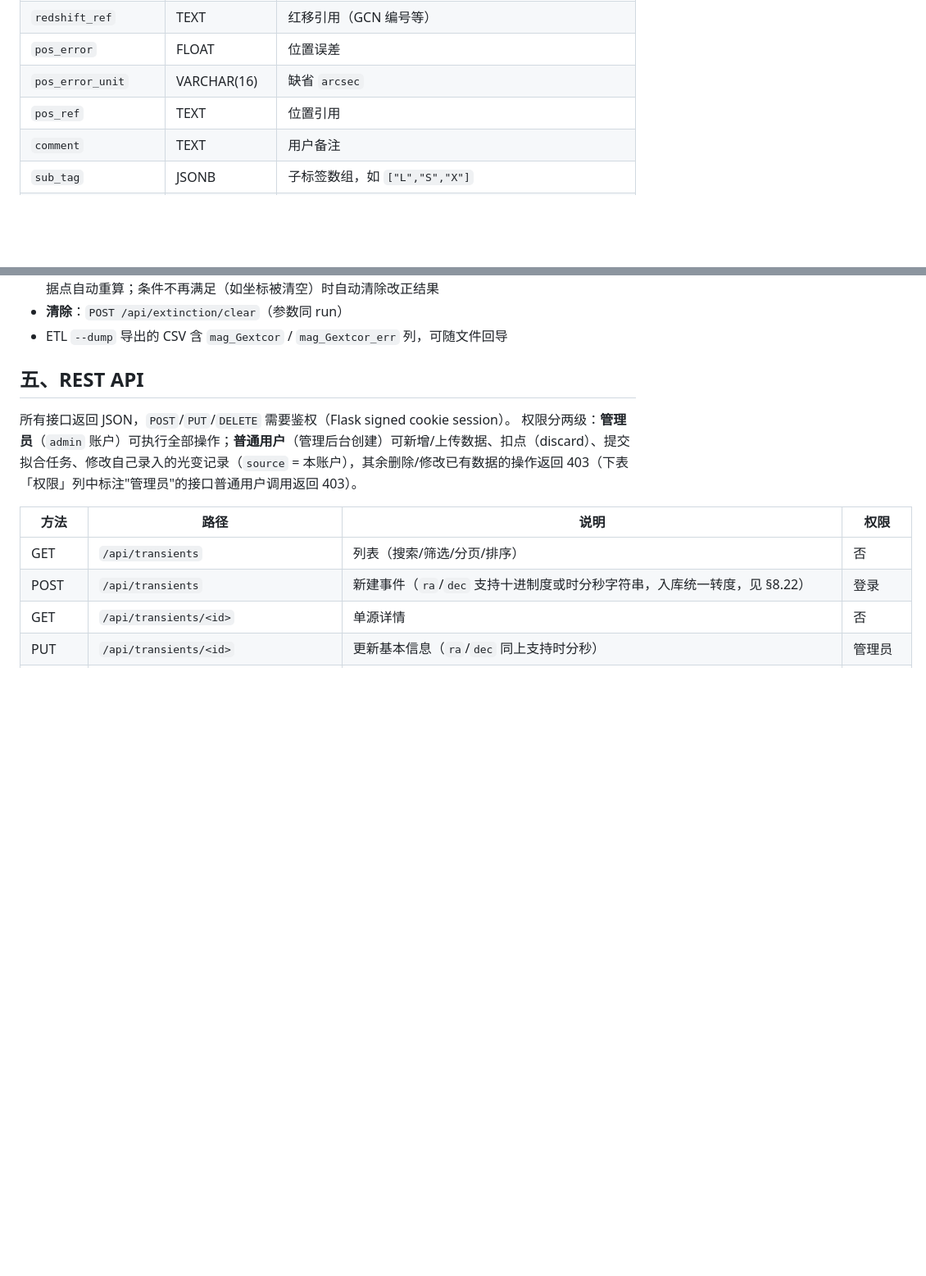
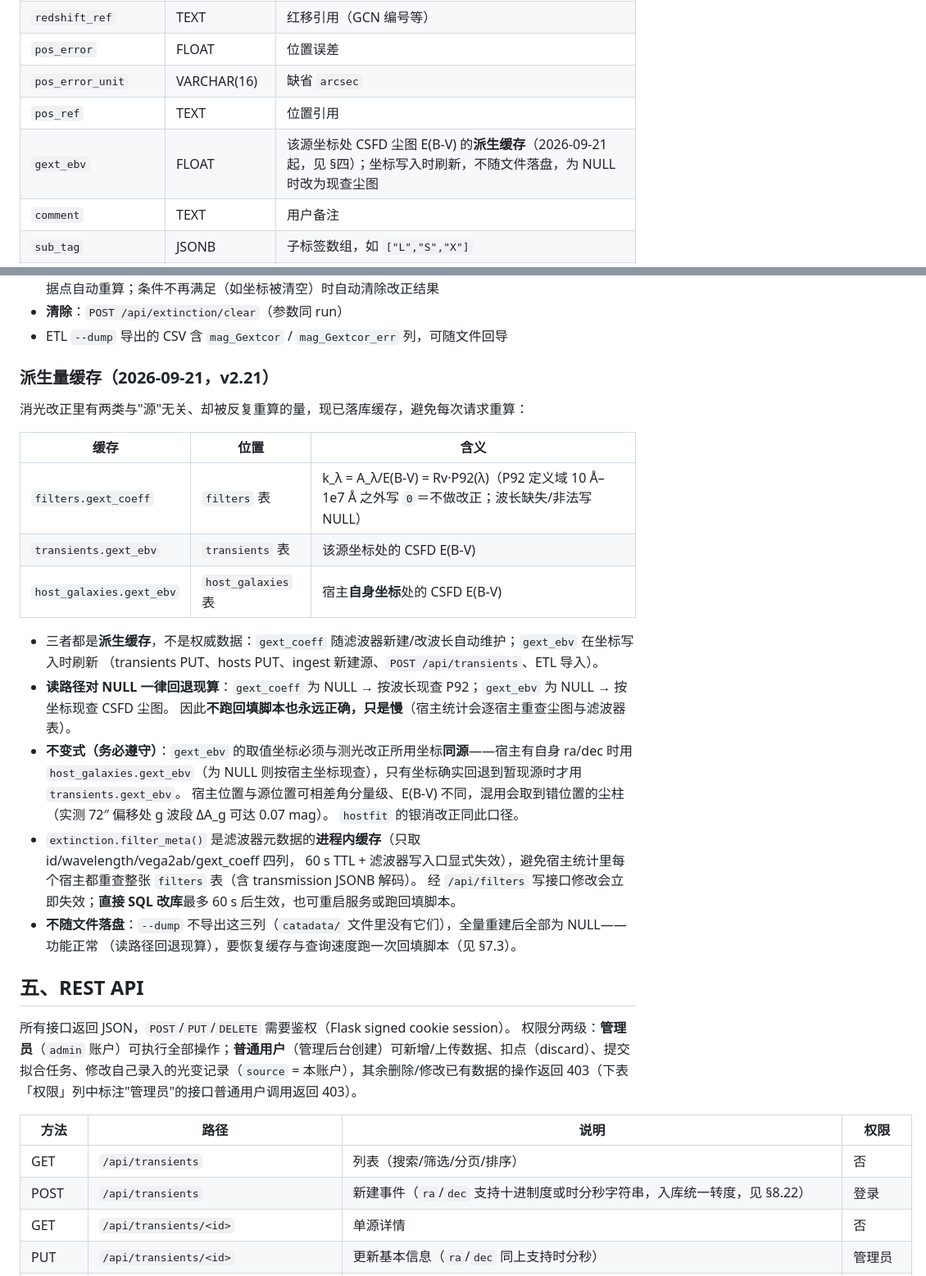
Before and after one commit to Cooper-J2000/AJST, a Markdown page: docs/TECHNICAL.md, 2 parts joined by grey strips. Shown at 82% size. Rendered like a GitHub page; blank space fills up the shorter version.

```diff
--- a/docs/TECHNICAL.md
+++ b/docs/TECHNICAL.md
@@ -77,6 +77,7 @@
 | `pos_error` | FLOAT | 位置误差 |
 | `pos_error_unit` | VARCHAR(16) | 缺省 `arcsec` |
 | `pos_ref` | TEXT | 位置引用 |
+| `gext_ebv` | FLOAT | 该源坐标处 CSFD 尘图 E(B-V) 的**派生缓存**（2026-09-21 起，见 §四）；坐标写入时刷新，不随文件落盘，为 NULL 时改为现查尘图 |
 | `comment` | TEXT | 用户备注 |
 | `sub_tag` | JSONB | 子标签数组，如 `["L","S","X"]` |
 | `tags` | JSONB | 标签数组，如 `["fxt","grb"]` |
@@ -300,6 +303,30 @@ time,time_err,time_unit,band,flux_density,flux_density_err,flux_density_unit,mag
 - **自动重算**：数据点被修改（流量/波段等）、源坐标变动、滤波器波长或 Vega2AB 变动时，已改正的数据点自动重算；条件不再满足（如坐标被清空）时自动清除改正结果
 - **清除**：`POST /api/extinction/clear`（参数同 run）
 - ETL `--dump` 导出的 CSV 含 `mag_Gextcor` / `mag_Gextcor_err` 列，可随文件回导
+
+### 派生量缓存（2026-09-21，v2.21）
+
+消光改正里有两类与"源"无关、却被反复重算的量，现已落库缓存，避免每次请求重算：
+
+| 缓存 | 位置 | 含义 |
+|---|---|---|
+| `filters.gext_coeff` | `filters` 表 | k_λ = A_λ/E(B-V) = Rv·P92(λ)（P92 定义域 10 Å–1e7 Å 之外写 `0`＝不做改正；波长缺失/非法写 NULL） |
+| `transients.gext_ebv` | `transients` 表 | 该源坐标处的 CSFD E(B-V) |
+| `host_galaxies.gext_ebv` | `host_galaxies` 表 | 宿主**自身坐标**处的 CSFD E(B-V) |
+
+- 三者都是**派生缓存**，不是权威数据：`gext_coeff` 随滤波器新建/改波长自动维护；`gext_ebv` 在坐标写入时刷新
+  （transients PUT、hosts PUT、ingest 新建源、`POST /api/transients`、ETL 导入）。
+- **读路径对 NULL 一律回退现算**：`gext_coeff` 为 NULL → 按波长现查 P92；`gext_ebv` 为 NULL → 按坐标现查 CSFD 尘图。
+  因此**不跑回填脚本也永远正确，只是慢**（宿主统计会逐宿主重查尘图与滤波器表）。
+- **不变式（务必遵守）**：`gext_ebv` 的取值坐标必须与测光改正所用坐标**同源**——宿主有自身 ra/dec 时用
+  `host_galaxies.gext_ebv`（为 NULL 则按宿主坐标现查），只有坐标确实回退到暂现源时才用 `transients.gext_ebv`。
+  宿主位置与源位置可相差角分量级、E(B-V) 不同，混用会取到错位置的尘柱（实测 72″ 偏移处 g 波段 ΔA_g 可达 0.07 mag）。
+  `hostfit` 的银消改正同此口径。
+- `extinction.filter_meta()` 是滤波器元数据的**进程内缓存**（只取 id/wavelength/vega2ab/gext_coeff 四列，
+  60 s TTL + 滤波器写入口显式失效），避免宿主统计里每个宿主都重查整张 `filters` 表（含 transmission JSONB 解码）。
+  经 `/api/filters` 写接口修改会立即失效；**直接 SQL 改库**最多 60 s 后生效，也可重启服务或跑回填脚本。
+- **不随文件落盘**：`--dump` 不导出这三列（`catadata/` 文件里没有它们），全量重建后全部为 NULL——功能正常
+  （读路径回退现算），要恢复缓存与查询速度跑一次回填脚本（见 §7.3）。
 
 ## 五、REST API
 
```
Also changed, not shown: other parts of docs/TECHNICAL.md (+42 -0 lines).
